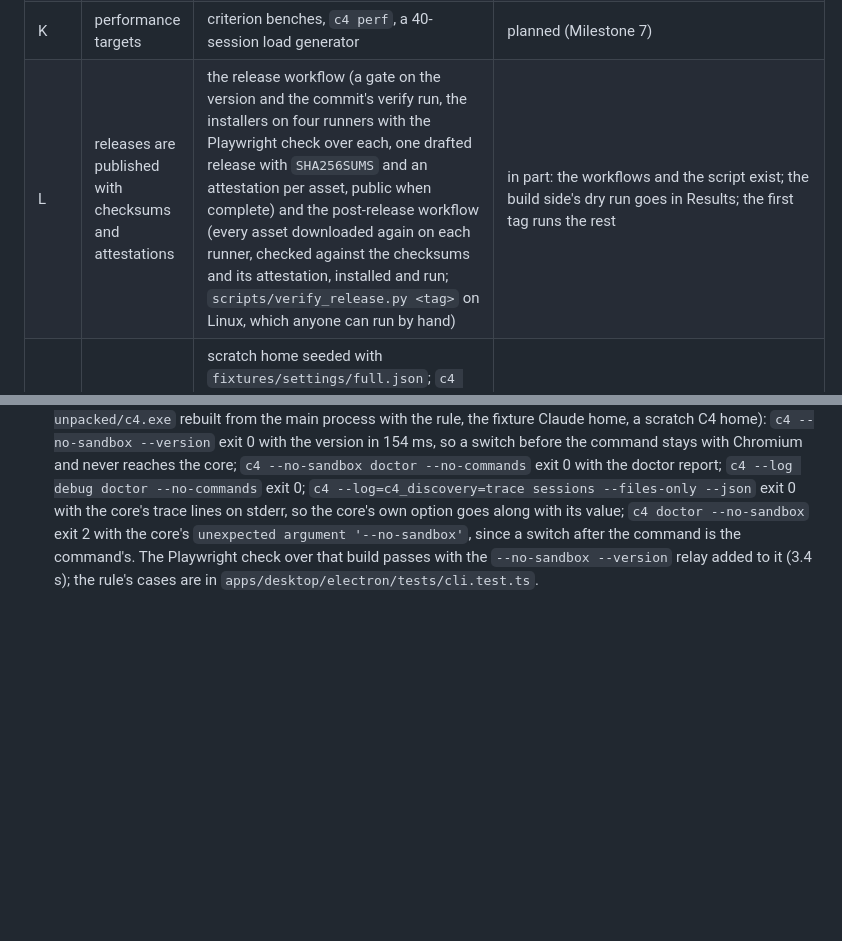
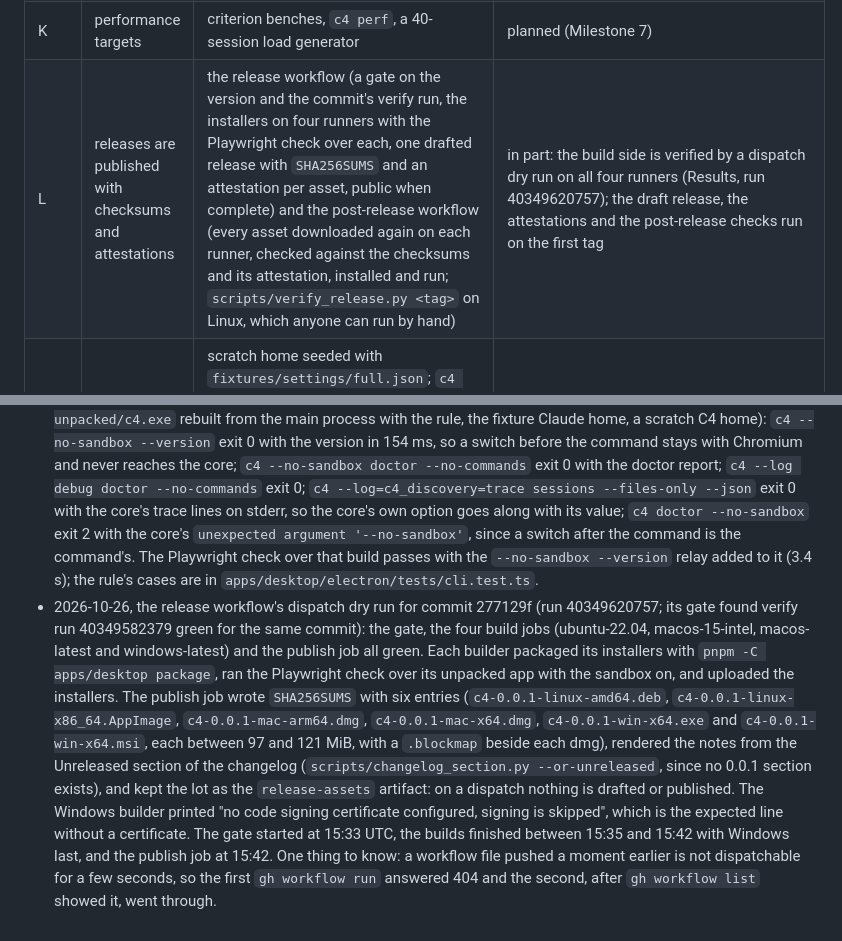
Before and after one commit to watchthelight/C4, a Markdown page: docs/VERIFICATION.md, 2 parts joined by grey strips. Rendered like a GitHub page; blank space fills up the shorter version.

Commit message:
docs: the release dry run green on all four builders (run 40349620757)
Records the dispatch dry run of release.yml for commit 277129f in
docs/VERIFICATION.md: the gate on verify run 40349582379, the four
builders, the six installers with their checksums file, the notes from
the Unreleased section, and the release-assets artifact in place of a
release. The L row now says the build side is verified and what the
first tag still has to run.

```diff
--- a/docs/VERIFICATION.md
+++ b/docs/VERIFICATION.md
@@ -21,7 +21,7 @@ and passes; "manual" means someone ran the checklist on real hardware; "unverifi
 | I | a session that cannot be attached is Observed with no input affordance | registry entry with an unmatched host; the window renders no input control for any session (`apps/desktop/tests/list.test.ts`) | in part: the window side is verified, the host match lands with the adapters (Milestone 3) |
 | J | organization and layouts survive a restart | the preferences file round trip (`crates/c4-cli/src/serve/prefs.rs` unit tests: an absent file, a section round trip, a newer schema number and an unknown section kept, a file that is not a JSON object moved aside, the size cap, section names), the window's read of it and its store (`apps/desktop/tests/prefs.test.ts`), the mock bridge's copy in local storage (`apps/desktop/tests/mock.test.ts`); layouts and the relaunch smoke test come with the terminal workspace | in part: the sidebar's pins, grouping, folded groups, density and width are verified headless and were seen surviving a reload in Chromium against the mock bridge (Results); layouts planned (Milestone 3) |
 | K | performance targets | criterion benches, `c4 perf`, a 40-session load generator | planned (Milestone 7) |
-| L | releases are published with checksums and attestations | the release workflow (a gate on the version and the commit's verify run, the installers on four runners with the Playwright check over each, one drafted release with `SHA256SUMS` and an attestation per asset, public when complete) and the post-release workflow (every asset downloaded again on each runner, checked against the checksums and its attestation, installed and run; `scripts/verify_release.py <tag>` on Linux, which anyone can run by hand) | in part: the workflows and the script exist; the build side's dry run goes in Results; the first tag runs the rest |
+| L | releases are published with checksums and attestations | the release workflow (a gate on the version and the commit's verify run, the installers on four runners with the Playwright check over each, one drafted release with `SHA256SUMS` and an attestation per asset, public when complete) and the post-release workflow (every asset downloaded again on each runner, checked against the checksums and its attestation, installed and run; `scripts/verify_release.py <tag>` on Linux, which anyone can run by hand) | in part: the build side is verified by a dispatch dry run on all four runners (Results, run 40349620757); the draft release, the attestations and the post-release checks run on the first tag |
 | M | an existing Claude Code setup keeps working after install | scratch home seeded with `fixtures/settings/full.json`; `c4 install`, the agents repo's installer twice (`python -I install/install.py --home <scratch>`; the repo is checked out at a pinned commit in CI, `~/src/agents` or `C4_AGENTS_REPO` locally), `c4 install` again, `c4 uninstall` (`crates/c4-cli/tests/install.rs`) | verified, headless, on every runner; the test skips with a notice where the agents repo is not reachable; run against the real home on Windows (Results, item 3) |
 
 ## Platform status
@@ -391,3 +391,19 @@ result below the list when you run it.
   with the core's `unexpected argument '--no-sandbox'`, since a switch after the command is the
   command's. The Playwright check over that build passes with the `--no-sandbox --version` relay
   added to it (3.4 s); the rule's cases are in `apps/desktop/electron/tests/cli.test.ts`.
+- 2026-10-26, the release workflow's dispatch dry run for commit 277129f (run 40349620757; its gate
+  found verify run 40349582379 green for the same commit): the gate, the four build jobs
+  (ubuntu-22.04, macos-15-intel, macos-latest and windows-latest) and the publish job all green.
+  Each builder packaged its installers with `pnpm -C apps/desktop package`, ran the Playwright check
+  over its unpacked app with the sandbox on, and uploaded the installers. The publish job wrote
+  `SHA256SUMS` with six entries (`c4-0.0.1-linux-amd64.deb`, `c4-0.0.1-linux-x86_64.AppImage`,
+  `c4-0.0.1-mac-arm64.dmg`, `c4-0.0.1-mac-x64.dmg`, `c4-0.0.1-win-x64.exe` and
+  `c4-0.0.1-win-x64.msi`, each between 97 and 121 MiB, with a `.blockmap` beside each dmg),
+  rendered the notes from the Unreleased section of the changelog (`scripts/changelog_section.py
+  --or-unreleased`, since no 0.0.1 section exists), and kept the lot as the `release-assets`
+  artifact: on a dispatch nothing is drafted or published. The Windows builder printed "no code
+  signing certificate configured, signing is skipped", which is the expected line without a
+  certificate. The gate started at 15:33 UTC, the builds finished between 15:35 and 15:42 with
+  Windows last, and the publish job at 15:42. One thing to know: a workflow file pushed a moment
+  earlier is not dispatchable for a few seconds, so the first `gh workflow run` answered 404 and
+  the second, after `gh workflow list` showed it, went through.
```
